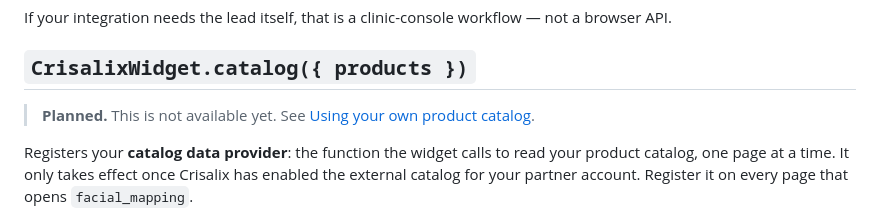
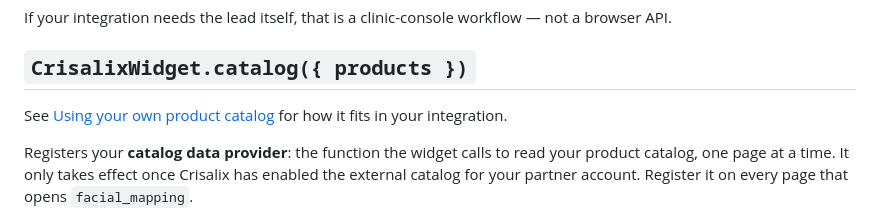
Before and after one commit to CrisalixSA/consult-demo, a Markdown page: docs/api-reference.md, the part around the change. Rendered like a GitHub page.

```diff
--- a/docs/api-reference.md
+++ b/docs/api-reference.md
@@ -146,8 +146,8 @@ not a browser API.
 
 ## `CrisalixWidget.catalog({ products })`
 
-> **Planned.** This is not available yet. See
-> [Using your own product catalog](integration-guide.md#using-your-own-product-catalog).
+See [Using your own product catalog](integration-guide.md#using-your-own-product-catalog)
+for how it fits in your integration.
 
 Registers your **catalog data provider**: the function the widget calls to
 read your product catalog, one page at a time. It
```
Also changed, not shown: docs/integration-guide.md (+0 -3 lines).
